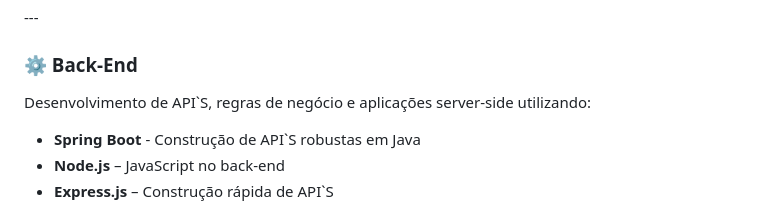
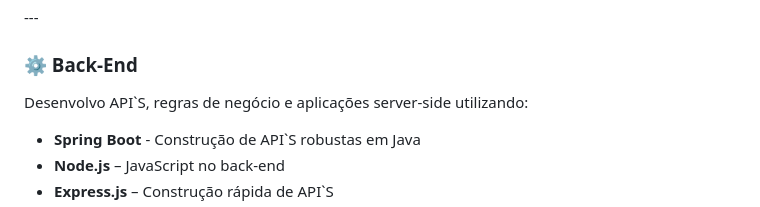
Before and after one commit to Andre-Moura-Dev/Andre-Moura-Dev, a Markdown page: README.md, the part around the change. Rendered like a GitHub page.

Commit message:
Revise back-end development description in README
Updated the description of back-end development skills.

```diff
--- a/README.md
+++ b/README.md
@@ -46,7 +46,7 @@ Atualmente, busco aprofundar meus conhecimentos em arquitetura de software, dese
 ---
 
 ### ⚙️ Back-End
-Desenvolvimento de API`S, regras de negócio e aplicações server-side utilizando:
+Desenvolvo API`S, regras de negócio e aplicações server-side utilizando:
 - **Spring Boot** - Construção de API`S robustas em Java
 - **Node.js** – JavaScript no back-end
 - **Express.js** – Construção rápida de API`S
```
